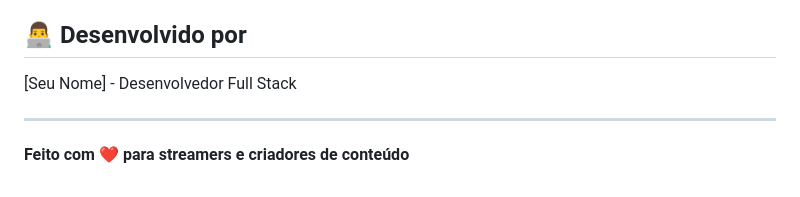
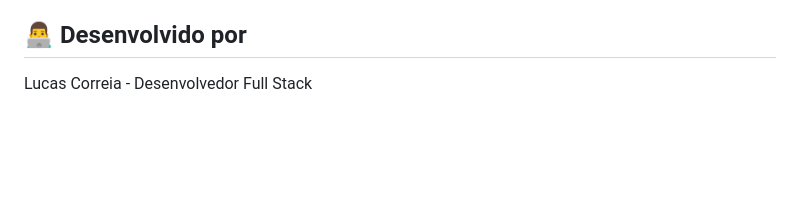
Before and after one commit to lucascorreia95/now-playing, a Markdown page: README.md, the part around one of its changes. Drawn GitHub-style; blank space fills up the shorter version.

Commit message:
Revise developer information in README
Updated developer name and removed unnecessary content.

```diff
--- a/README.md
+++ b/README.md
@@ -206,8 +209,4 @@ Este projeto é open source e está disponível sob a licença MIT.
 
 ## 👨‍💻 Desenvolvido por
 
-[Seu Nome] - Desenvolvedor Full Stack
-
----
-
-**Feito com ❤️ para streamers e criadores de conteúdo**
+Lucas Correia - Desenvolvedor Full Stack
```
Also changed, not shown: other parts of README.md (+5 -2 lines).
